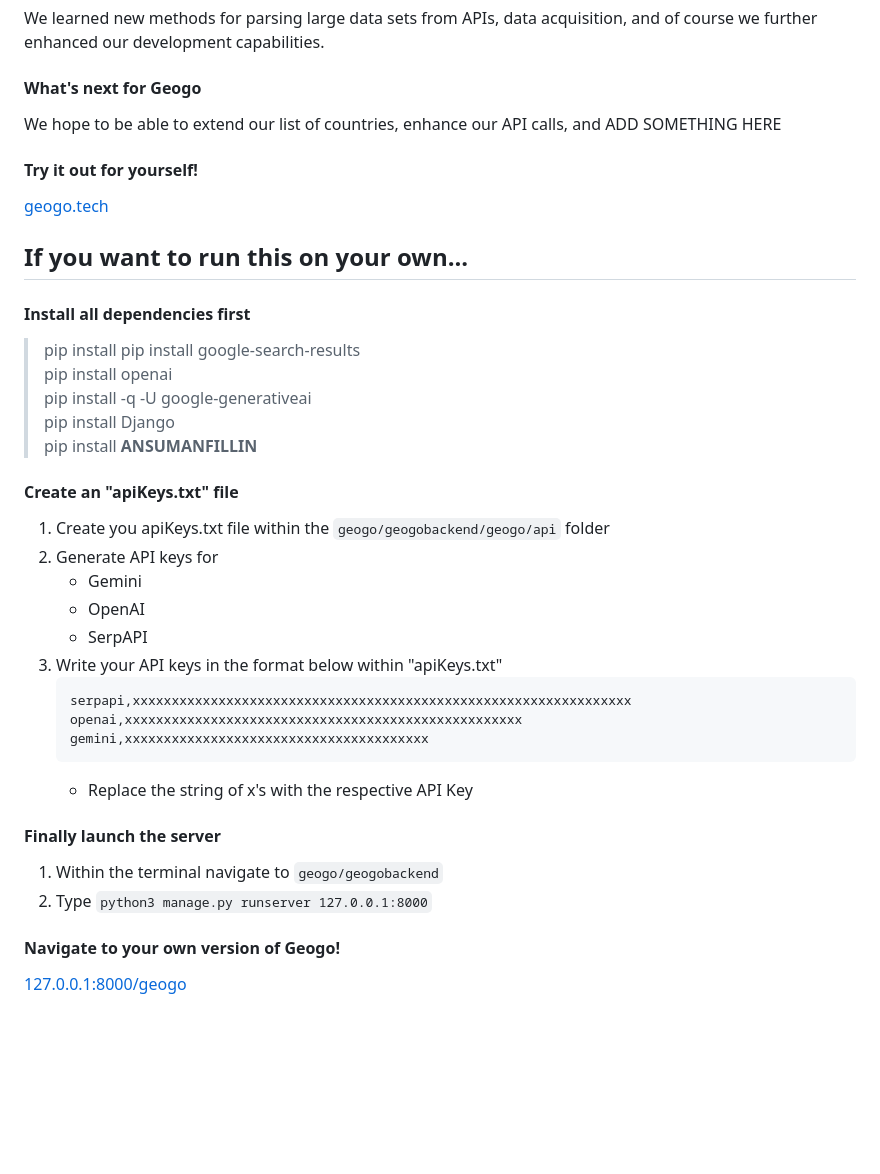
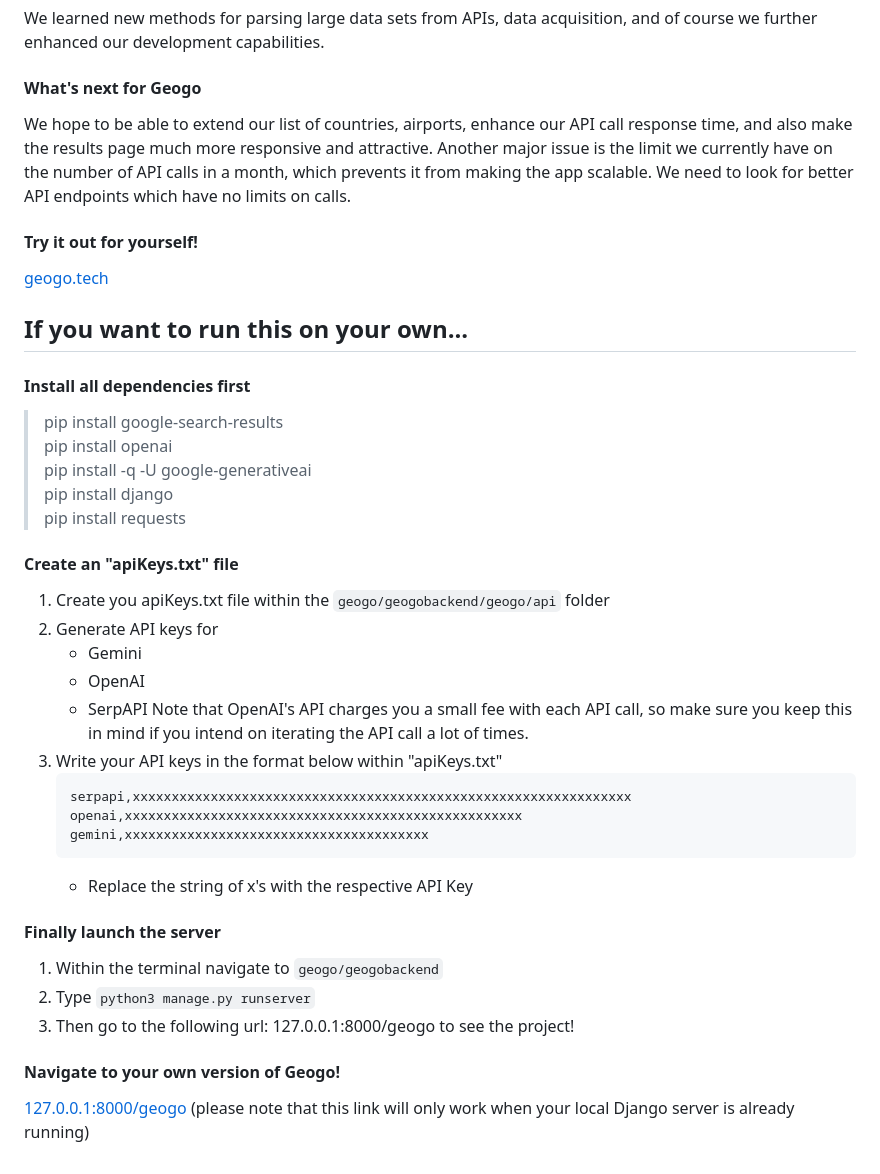
Before and after one commit to an-siuu-man/geogo, a Markdown page: README.md, the part around the change. GitHub-like rendering; blank space fills up the shorter version.

````diff
--- a/README.md
+++ b/README.md
@@ -19,7 +19,9 @@ Geogo is able to simplify travel planning worldwide. With comprehensive database
 We learned new methods for parsing large data sets from APIs, data acquisition, and of course we further enhanced our development capabilities.
 
 #### What's next for Geogo
-We hope to be able to extend our list of countries, enhance our API calls, and ADD SOMETHING HERE
+We hope to be able to extend our list of countries, airports, enhance our API call response time, and also make the results page much more responsive and attractive. Another major issue is the limit we currently have on the number of API calls in a month, which prevents it
+from making the app scalable. We need to look for better API endpoints which have no limits on calls.
+
 
 #### Try it out for yourself!
 [geogo.tech](http://geogo.tech:8000/geogo)
@@ -27,11 +29,11 @@ We hope to be able to extend our list of countries, enhance our API calls, and A
 ## If you want to run this on your own...
 
 #### Install all dependencies first
-> pip install pip install google-search-results <br>
+> pip install google-search-results <br>
 > pip install openai <br>
 > pip install -q -U google-generativeai <br>
-> pip install Django <br>
-> pip install **ANSUMANFILLIN** <br>
+> pip install django <br>
+> pip install requests <br>
 
 #### Create an "apiKeys.txt" file
 1. Create you apiKeys.txt file within the `geogo/geogobackend/geogo/api` folder
@@ -39,6 +41,8 @@ We hope to be able to extend our list of countries, enhance our API calls, and A
    - Gemini
    - OpenAI
    - SerpAPI
+   Note that OpenAI's API charges you a small fee with each API call, so make sure you keep this in mind if you intend on iterating
+   the API call a lot of times.
 3. Write your API keys in the format below within "apiKeys.txt"
    ```
    serpapi,xxxxxxxxxxxxxxxxxxxxxxxxxxxxxxxxxxxxxxxxxxxxxxxxxxxxxxxxxxxxxxxx
@@ -49,7 +53,8 @@ We hope to be able to extend our list of countries, enhance our API calls, and A
 
 #### Finally launch the server
 1. Within the terminal navigate to `geogo/geogobackend`
-2. Type `python3 manage.py runserver 127.0.0.1:8000`
+2. Type `python3 manage.py runserver`
+3. Then go to the following url: 127.0.0.1:8000/geogo to see the project!
 
 #### Navigate to your own version of Geogo!
-[127.0.0.1:8000/geogo](http://127.0.0.1:8000/geogo)
+[127.0.0.1:8000/geogo](http://127.0.0.1:8000/geogo) (please note that this link will only work when your local Django server is already running)
````
